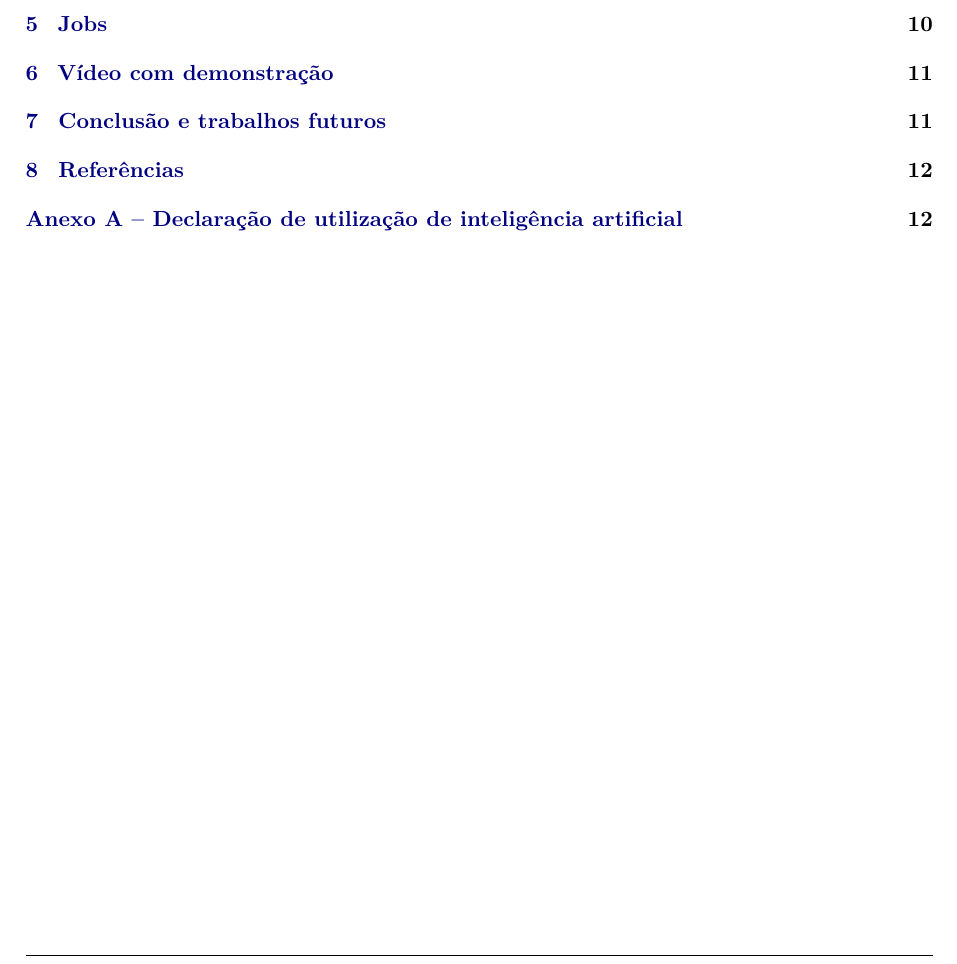
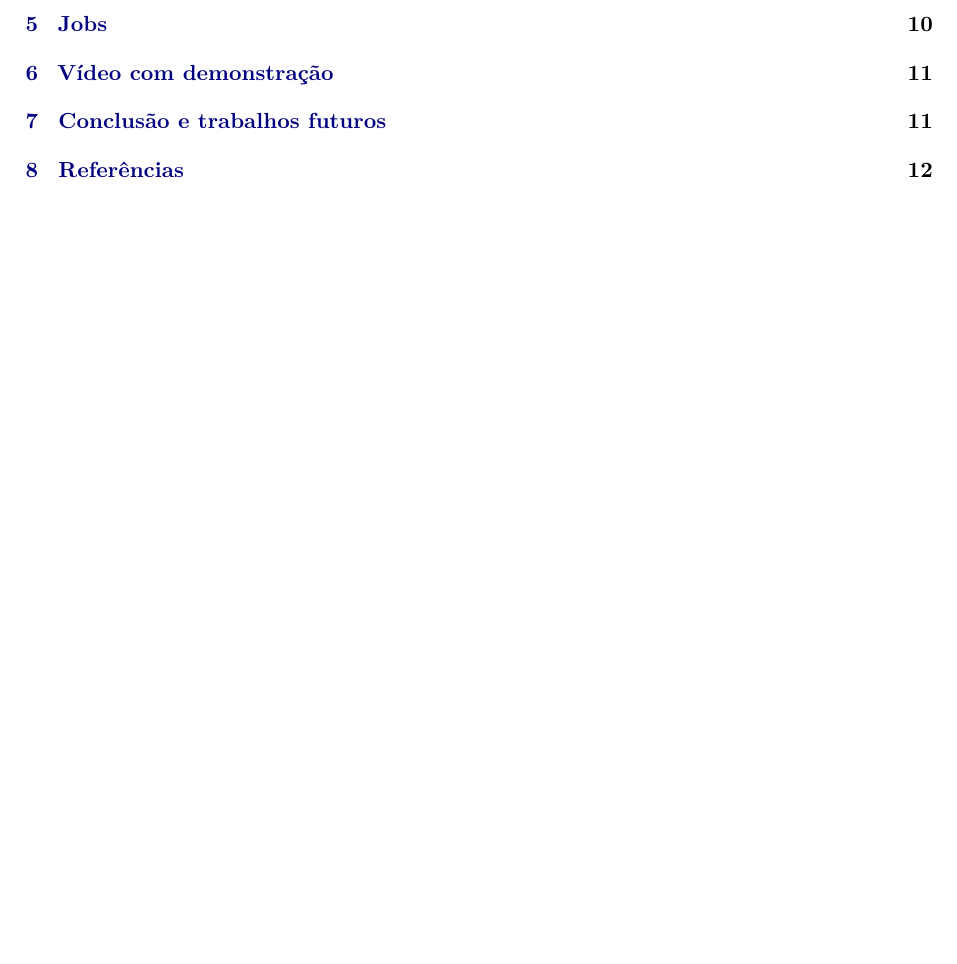
Before and after one commit to alequece2/isi-tp01-31499, a LaTeX document (doc/relatorio.tex): part of page 2 of 13, cut so that both start at the same text, the shorter picture padded with empty space. Compiled offline with pdfLaTeX.

Commit message:
Índice sem o anexo

```diff
--- a/doc/relatorio.tex
+++ b/doc/relatorio.tex
@@ -569,7 +569,6 @@ Regulamento (UE) 2016/679 do Parlamento Europeu e do Conselho (Regulamento Geral
 % ANEXO A
 % ------------------------------------------------------------------------------
 \section*{Anexo A -- Declaração de utilização de inteligência artificial}
-\addcontentsline{toc}{section}{Anexo A -- Declaração de utilização de inteligência artificial}
 
 Foi utilizado um assistente de IA (modelo de linguagem) na análise do enunciado, no desenvolvimento do processo ETL e na redação do relatório, a partir de pedidos de escolha do tema, planeamento e execução do trabalho e organização da entrega.
 
```
Also changed, not shown: doc/31499_doc.pdf.
